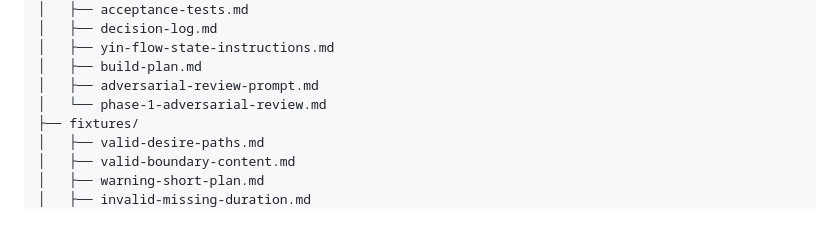
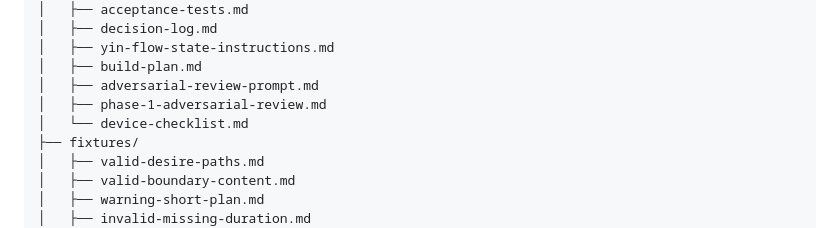
Before and after one commit to clare-healy/settle-in, a Markdown page: README.md, the part around the change. GitHub-like rendering.

```diff
--- a/README.md
+++ b/README.md
@@ -62,7 +62,8 @@ Do not silently choose between conflicting requirements during implementation. R
 │   ├── yin-flow-state-instructions.md
 │   ├── build-plan.md
 │   ├── adversarial-review-prompt.md
-│   └── phase-1-adversarial-review.md
+│   ├── phase-1-adversarial-review.md
+│   └── device-checklist.md
 ├── fixtures/
 │   ├── valid-desire-paths.md
 │   ├── valid-boundary-content.md
```
Also changed, not shown: docs/decision-log.md (+6 -0 lines), docs/device-checklist.md (added, +62 -0 lines).
